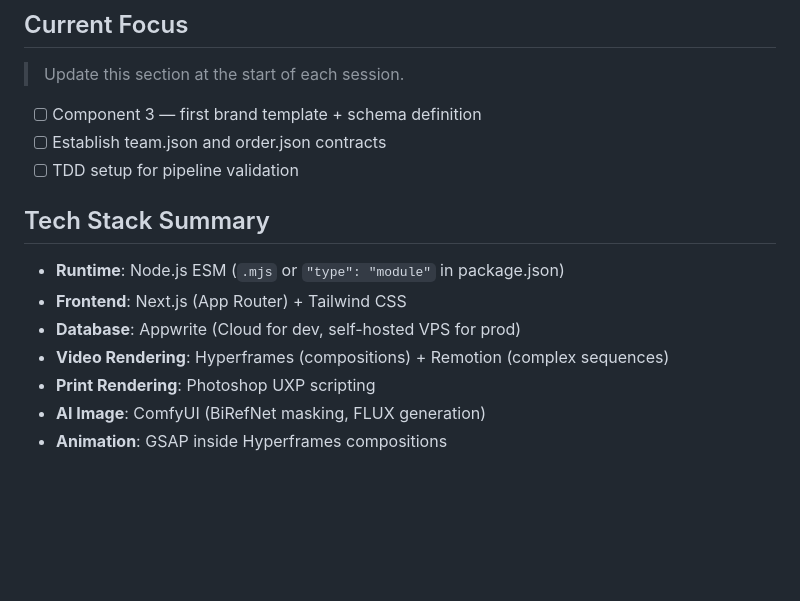
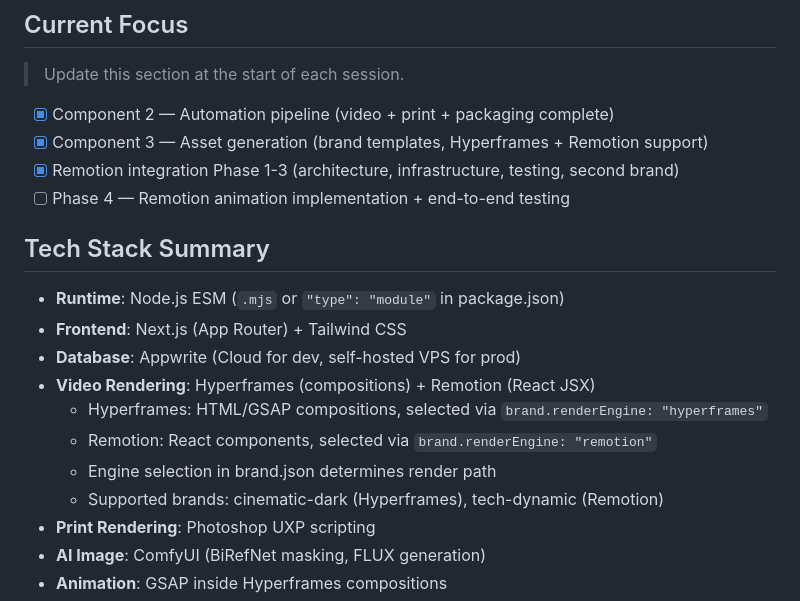
Before and after one commit to temprano/sports-graphic-platform, a Markdown page: CLAUDE.md, the part around the change. Drawn GitHub-style; blank space fills up the shorter version.

```diff
--- a/CLAUDE.md
+++ b/CLAUDE.md
@@ -18,15 +18,20 @@ drop-ship or customer download.
 
 ## Current Focus
 > Update this section at the start of each session.
-- [ ] Component 3 — first brand template + schema definition
-- [ ] Establish team.json and order.json contracts
-- [ ] TDD setup for pipeline validation
+- [x] Component 2 — Automation pipeline (video + print + packaging complete)
+- [x] Component 3 — Asset generation (brand templates, Hyperframes + Remotion support)
+- [x] Remotion integration Phase 1-3 (architecture, infrastructure, testing, second brand)
+- [ ] Phase 4 — Remotion animation implementation + end-to-end testing
 
 ## Tech Stack Summary
 - **Runtime**: Node.js ESM (`.mjs` or `"type": "module"` in package.json)
 - **Frontend**: Next.js (App Router) + Tailwind CSS
 - **Database**: Appwrite (Cloud for dev, self-hosted VPS for prod)
-- **Video Rendering**: Hyperframes (compositions) + Remotion (complex sequences)
+- **Video Rendering**: Hyperframes (compositions) + Remotion (React JSX)
+  - Hyperframes: HTML/GSAP compositions, selected via `brand.renderEngine: "hyperframes"`
+  - Remotion: React components, selected via `brand.renderEngine: "remotion"`
+  - Engine selection in brand.json determines render path
+  - Supported brands: cinematic-dark (Hyperframes), tech-dynamic (Remotion)
 - **Print Rendering**: Photoshop UXP scripting
 - **AI Image**: ComfyUI (BiRefNet masking, FLUX generation)
 - **Animation**: GSAP inside Hyperframes compositions
```
Also changed, not shown: SESSION_REMOTION_PHASE3_COMPLETE.md (added, +219 -0 lines), TODO.md (+20 -10 lines).
